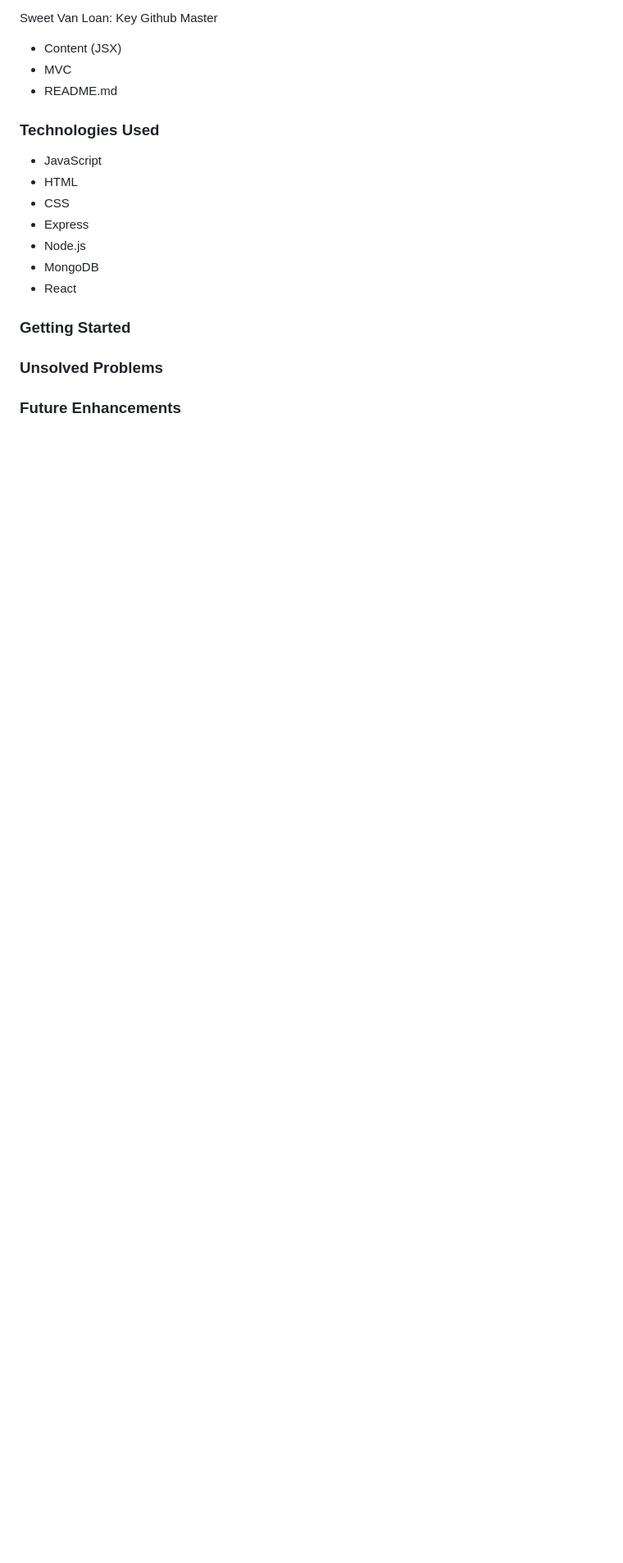
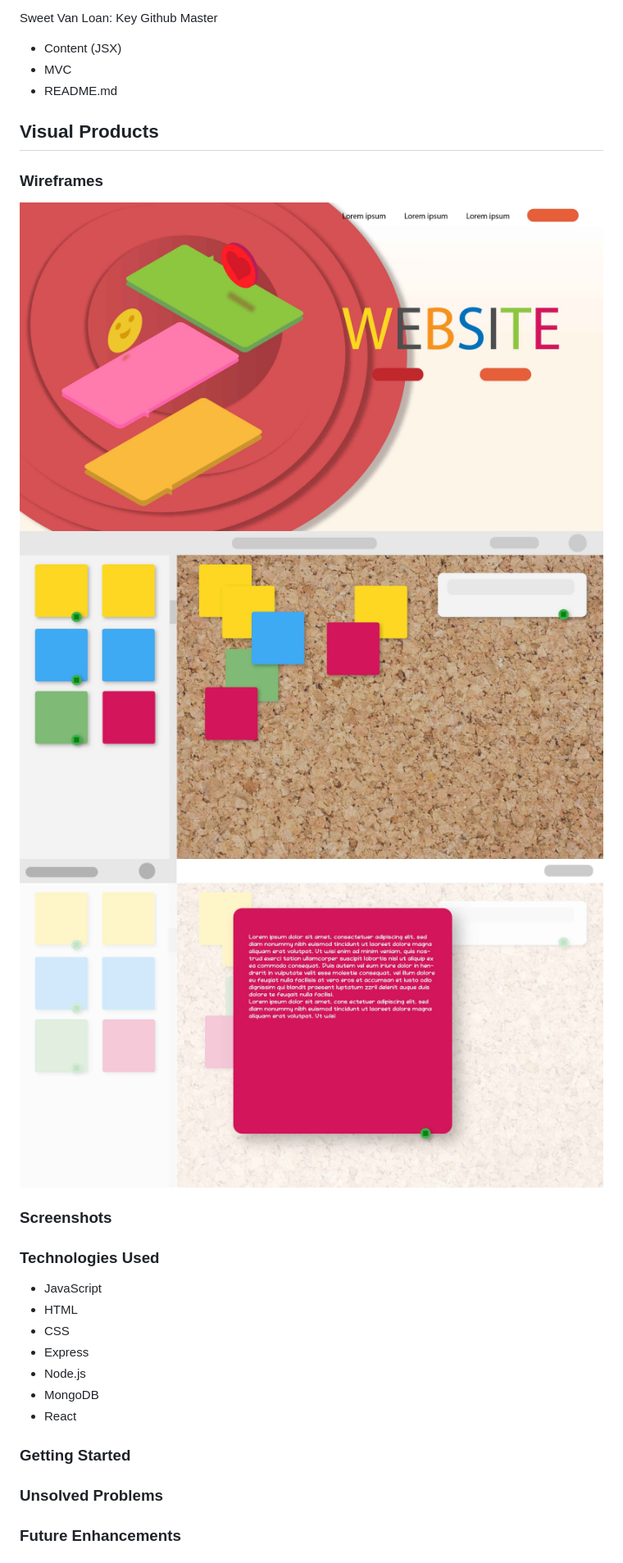
Before and after one commit to sweetvanloan/Thoughtify, a Markdown page: README.md, the part around the change. Shown: that part at 82% size. Drawn GitHub-style; pictures changed too: public/img/wireframe-landing-page.jpg (added), public/img/wireframe-show-page.jpg (added), public/img/wireframe-userpage.jpg (added); blank space fills up the shorter version.

Commit message:
Readme.md updated with wireframes

```diff
--- a/README.md
+++ b/README.md
@@ -20,6 +20,15 @@ Sweet Van Loan: Key Github Master
 - Content (JSX)
 - MVC
 - README.md
+
+## Visual Products
+
+### Wireframes
+![Wireframe 1 of the main landing page](public/img/wireframe-landing-page.jpg)
+![Wireframe 2, of the user profile and firehose page](public/img/wireframe-userpage.jpg)
+![Wireframe 3, of the individual viewing post page](public/img/wireframe-show-page.jpg)
+
+### Screenshots
 
 
 ### Technologies Used
```
